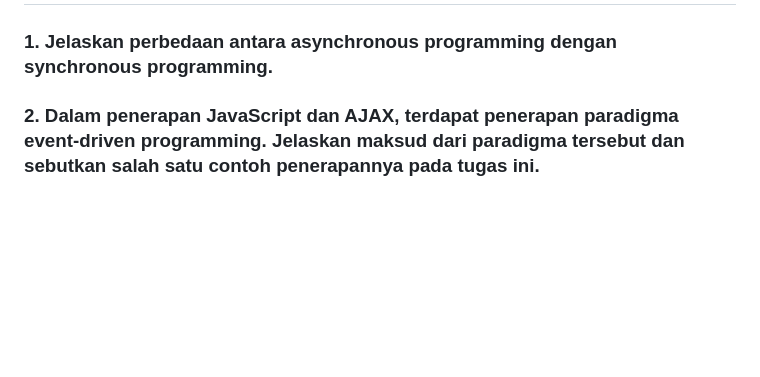
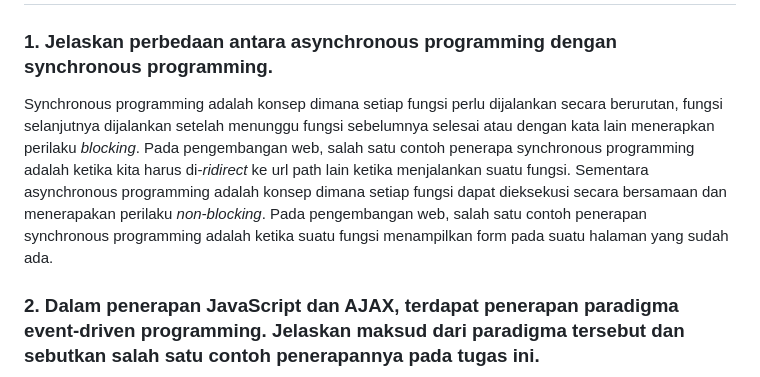
Before and after one commit to MahogaHeryasa/hery_music_store_inventory, a Markdown page: README.md, the part around the change. GitHub-like rendering; folded sections open; blank space fills up the shorter version.

```diff
--- a/README.md
+++ b/README.md
@@ -793,6 +793,8 @@ Secara default, penggunaan cookies aman-aman saja jika cookies digunakan untuk m
 
 ### 1. Jelaskan perbedaan antara asynchronous programming dengan synchronous programming.
 
+Synchronous programming adalah konsep dimana setiap fungsi perlu dijalankan secara berurutan, fungsi selanjutnya dijalankan setelah menunggu fungsi sebelumnya selesai atau dengan kata lain menerapkan perilaku *blocking*. Pada pengembangan web, salah satu contoh penerapa synchronous programming adalah ketika kita harus di-*ridirect* ke url path lain ketika menjalankan suatu fungsi. Sementara asynchronous programming adalah konsep dimana setiap fungsi dapat dieksekusi secara bersamaan dan menerapakan perilaku *non-blocking*. Pada pengembangan web, salah satu contoh penerapan synchronous programming adalah ketika suatu fungsi menampilkan form pada suatu halaman yang sudah ada.
+
 ### 2. Dalam penerapan JavaScript dan AJAX, terdapat penerapan paradigma event-driven programming. Jelaskan maksud dari paradigma tersebut dan sebutkan salah satu contoh penerapannya pada tugas ini.
 
 ### 3. Jelaskan penerapan asynchronous programming pada AJAX.
```
